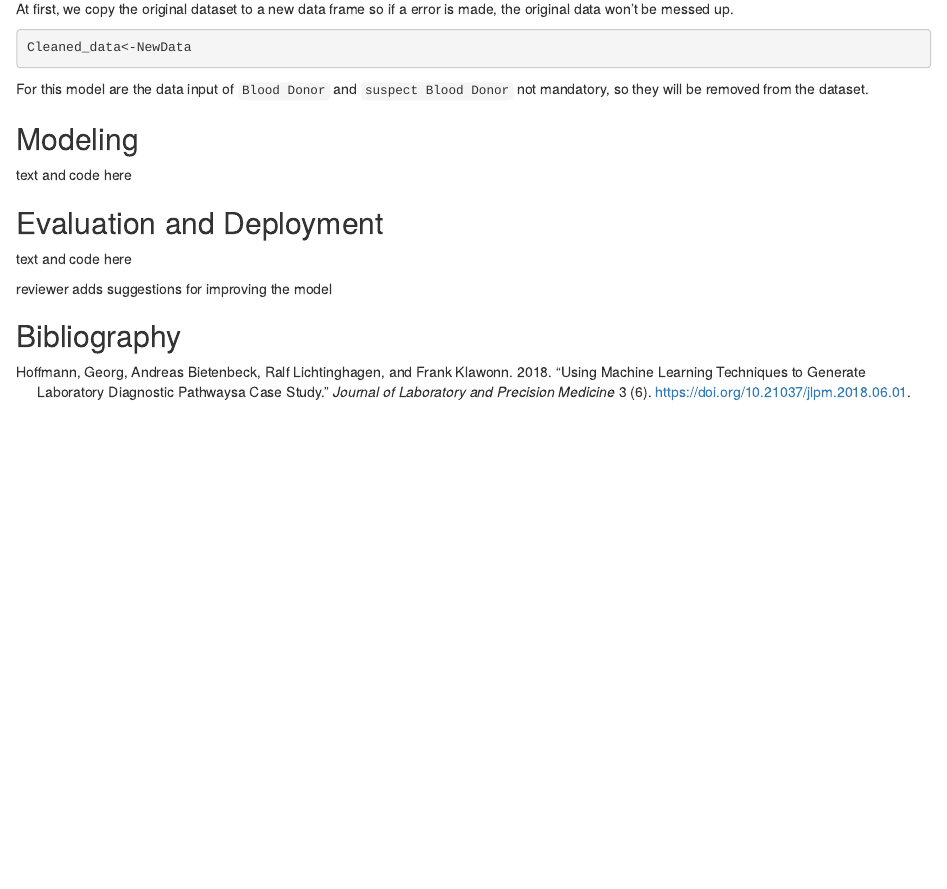
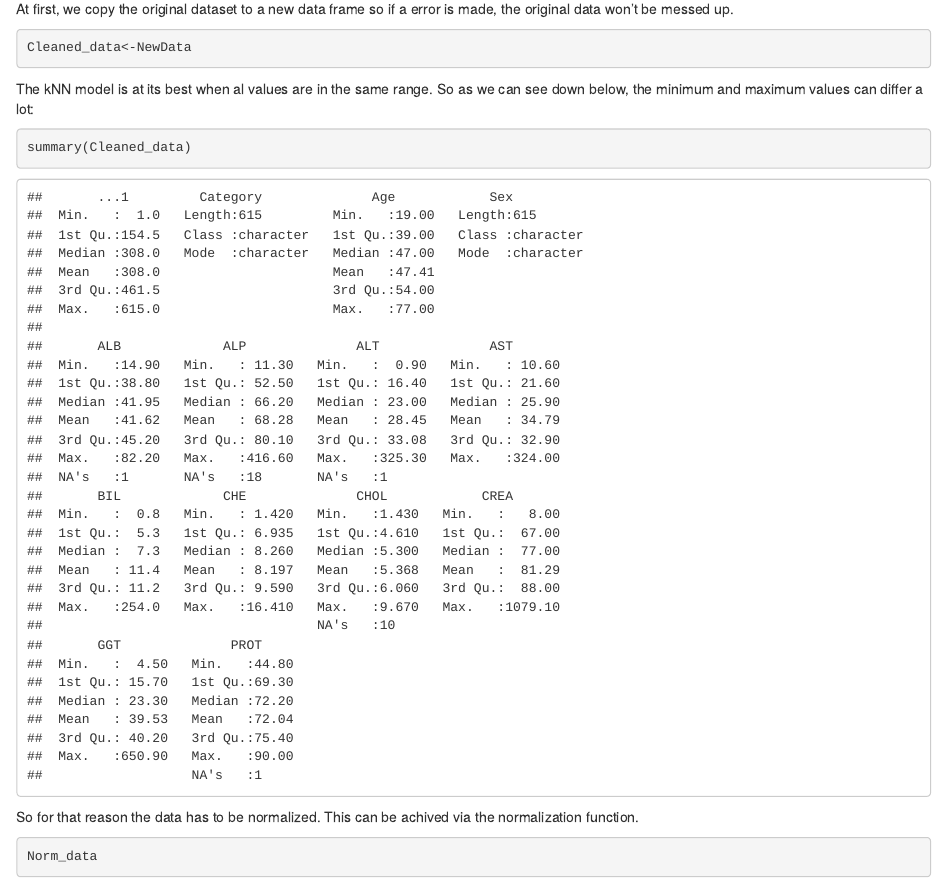
Before and after one commit to HAN-M3DM-Data-Mining/data-mining-s1y2223-emielmaters, an R Markdown document (assignment-knn-diy.Rmd): the page in a window 1100 px wide, from 3570 px down. Rendered offline with R 4.5, knitr and Pandoc, with nearby package versions; some code elsewhere in the file could not run offline.

Commit message:
tussentijdse push

````diff
--- a/assignment-knn-diy.Rmd
+++ b/assignment-knn-diy.Rmd
@@ -88,6 +88,18 @@ At first, we copy the original dataset to a new data frame so if a error is made
 Cleaned_data<-NewData
 ```
 
+The kNN model is at its best when al values are in the same range. So as we can see down below, the minimum and maximum values can differ a lot:
+
+```{r}
+summary(Cleaned_data)
+```
+
+So for that reason the data has to be normalized. This can be achived via the normalization function.
+
+```{r}
+Norm_data
+```
+
 For this model are the data input of `Blood Donor` and `suspect Blood Donor` not mandatory, so they will be removed from the dataset.
 
 ```{r}
````
